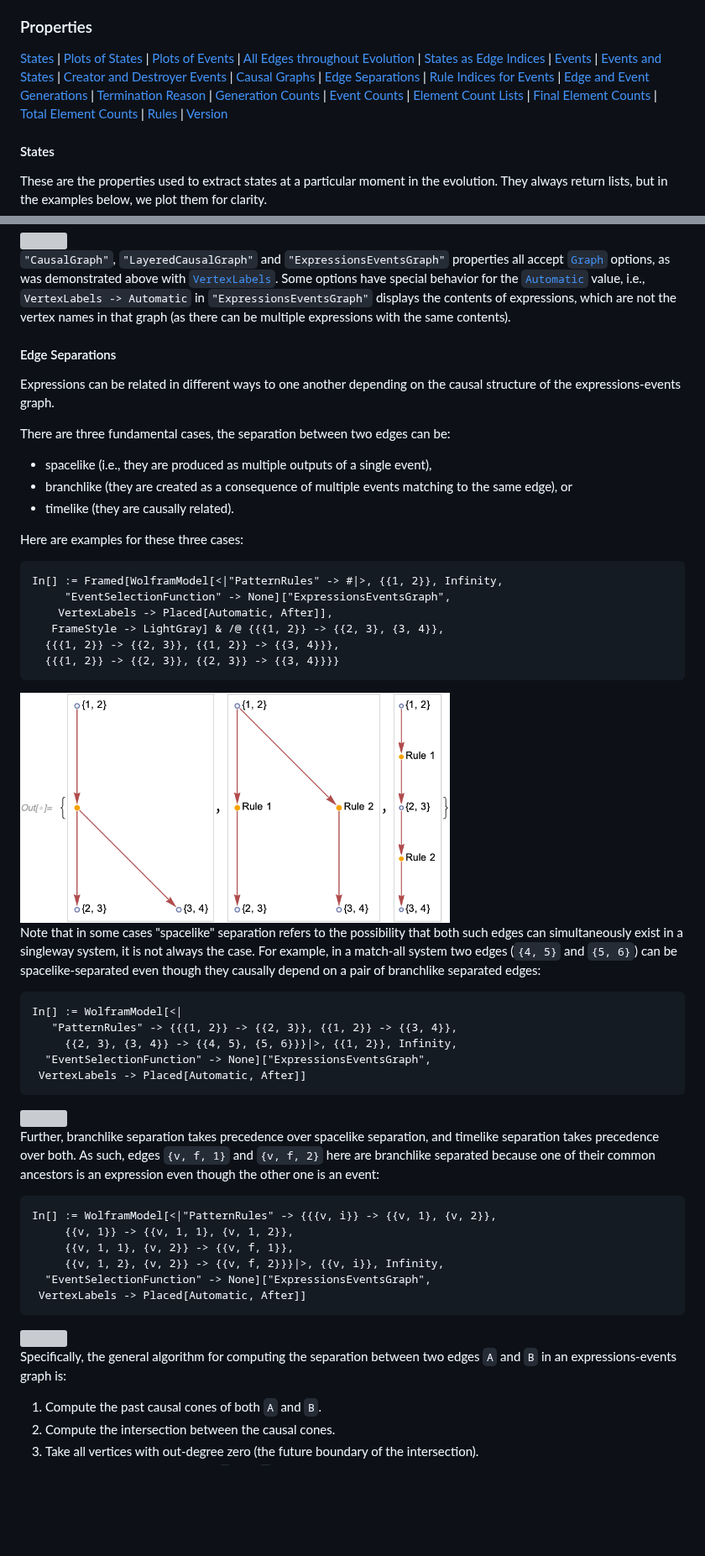
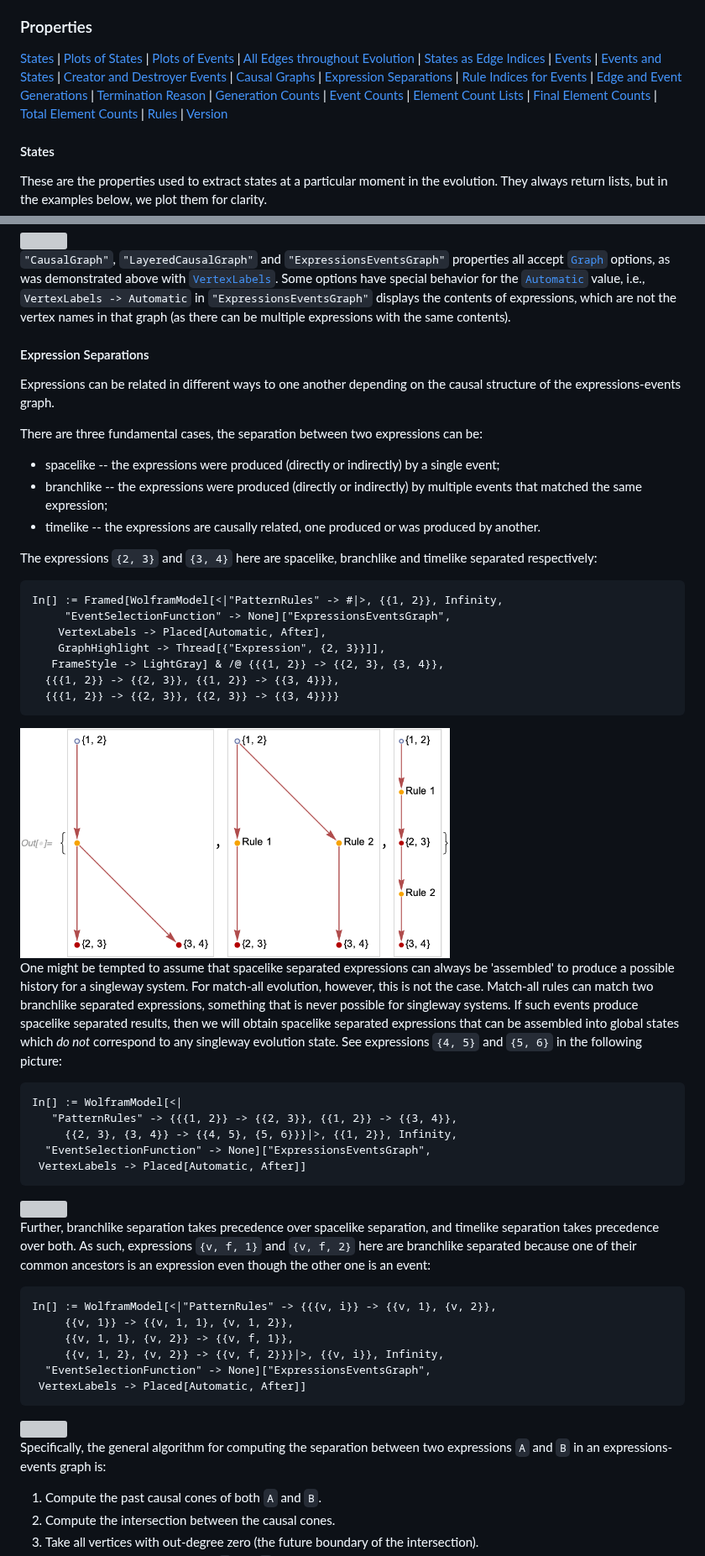
Before and after one commit to maxitg/SetReplace, a Markdown page: README.md, 2 parts joined by grey strips. Shown at 84% size. GitHub-like rendering; pictures changed too: READMEImages/SeparationComparison.png; blank space fills up the shorter version; grey boxes are pictures that could not be loaded.

Commit message:
Address review.

````diff
--- a/README.md
+++ b/README.md
@@ -558,7 +558,7 @@ Currently, it's equivalent to `<|"MaxEvents" -> 5000, "MaxVertices" -> 200|>`, s
 
 ### Properties
 
-[States](#states) | [Plots of States](#plots-of-states) | [Plots of Events](#plots-of-events) | [All Edges throughout Evolution](#all-edges-throughout-evolution) | [States as Edge Indices](#states-as-edge-indices) | [Events](#events) | [Events and States](#events-and-states) | [Creator and Destroyer Events](#creator-and-destroyer-events) | [Causal Graphs](#causal-graphs) | [Edge Separations](#edge-separations) | [Rule Indices for Events](#rule-indices-for-events) | [Edge and Event Generations](#edge-and-event-generations) | [Termination Reason](#termination-reason) | [Generation Counts](#generation-counts) | [Event Counts](#event-counts) | [Element Count Lists](#element-count-lists) | [Final Element Counts](#final-element-counts) | [Total Element Counts](#total-element-counts) | [Rules](#rules) | [Version](#version)
+[States](#states) | [Plots of States](#plots-of-states) | [Plots of Events](#plots-of-events) | [All Edges throughout Evolution](#all-edges-throughout-evolution) | [States as Edge Indices](#states-as-edge-indices) | [Events](#events) | [Events and States](#events-and-states) | [Creator and Destroyer Events](#creator-and-destroyer-events) | [Causal Graphs](#causal-graphs) | [Expression Separations](#expression-separations) | [Rule Indices for Events](#rule-indices-for-events) | [Edge and Event Generations](#edge-and-event-generations) | [Termination Reason](#termination-reason) | [Generation Counts](#generation-counts) | [Event Counts](#event-counts) | [Element Count Lists](#element-count-lists) | [Final Element Counts](#final-element-counts) | [Total Element Counts](#total-element-counts) | [Rules](#rules) | [Version](#version)
 
 #### States
 
@@ -925,22 +925,24 @@ In[] := WolframModel[{{1}, {1, 2}} -> {{2}}, {{1}, {1, 2}, {2, 3}, {2, 4}},
 
 `"CausalGraph"`, `"LayeredCausalGraph"` and `"ExpressionsEventsGraph"` properties all accept [`Graph`](https://reference.wolfram.com/language/ref/Graph.html) options, as was demonstrated above with [`VertexLabels`](https://reference.wolfram.com/language/ref/VertexLabels.html). Some options have special behavior for the [`Automatic`](https://reference.wolfram.com/language/ref/Automatic.html) value, i.e., `VertexLabels -> Automatic` in `"ExpressionsEventsGraph"` displays the contents of expressions, which are not the vertex names in that graph (as there can be multiple expressions with the same contents).
 
-#### Edge Separations
+#### Expression Separations
 
 Expressions can be related in different ways to one another depending on the causal structure of the expressions-events
 graph.
 
-There are three fundamental cases, the separation between two edges can be:
-* spacelike (i.e., they are produced as multiple outputs of a single event),
-* branchlike (they are created as a consequence of multiple events matching to the same edge), or
-* timelike (they are causally related).
-
-Here are examples for these three cases:
+There are three fundamental cases, the separation between two expressions can be:
+* spacelike -- the expressions were produced (directly or indirectly) by a single event;
+* branchlike -- the expressions were produced (directly or indirectly) by multiple events that matched the same
+expression;
+* timelike -- the expressions are causally related, one produced or was produced by another.
+
+The expressions `{2, 3}` and `{3, 4}` here are spacelike, branchlike and timelike separated respectively:
 
 ```wl
 In[] := Framed[WolframModel[<|"PatternRules" -> #|>, {{1, 2}}, Infinity,
      "EventSelectionFunction" -> None]["ExpressionsEventsGraph",
-    VertexLabels -> Placed[Automatic, After]],
+    VertexLabels -> Placed[Automatic, After],
+    GraphHighlight -> Thread[{"Expression", {2, 3}}]],
    FrameStyle -> LightGray] & /@ {{{1, 2}} -> {{2, 3}, {3, 4}},
   {{{1, 2}} -> {{2, 3}}, {{1, 2}} -> {{3, 4}}},
   {{{1, 2}} -> {{2, 3}}, {{2, 3}} -> {{3, 4}}}}
@@ -948,10 +950,13 @@ In[] := Framed[WolframModel[<|"PatternRules" -> #|>, {{1, 2}}, Infinity,
 
 <img src="READMEImages/SeparationComparison.png" width="512">
 
-Note that in some cases "spacelike" separation refers to the possibility that both such edges can simultaneously exist
-in a singleway system, it is not always the case.
-For example, in a match-all system two edges (`{4, 5}` and `{5, 6}`) can be spacelike-separated even though they
-causally depend on a pair of branchlike separated edges:
+One might be tempted to assume that spacelike separated expressions can always be 'assembled' to produce a possible
+history for a singleway system.
+For match-all evolution, however, this is not the case.
+Match-all rules can match two branchlike separated expressions, something that is never possible for singleway systems.
+If such events produce spacelike separated results, then we will obtain spacelike separated expressions that can be
+assembled into global states which *do not* correspond to any singleway evolution state.
+See expressions `{4, 5}` and `{5, 6}` in the following picture:
 
 ```wl
 In[] := WolframModel[<|
@@ -965,8 +970,8 @@ In[] := WolframModel[<|
 
 Further, branchlike separation takes precedence over spacelike separation, and timelike separation takes precedence over
 both.
-As such, edges `{v, f, 1}` and `{v, f, 2}` here are branchlike separated because one of their common ancestors is an
-expression even though the other one is an event:
+As such, expressions `{v, f, 1}` and `{v, f, 2}` here are branchlike separated because one of their common ancestors is
+an expression even though the other one is an event:
 
 ```wl
 In[] := WolframModel[<|"PatternRules" -> {{{v, i}} -> {{v, 1}, {v, 2}},
@@ -979,8 +984,8 @@ In[] := WolframModel[<|"PatternRules" -> {{{v, i}} -> {{v, 1}, {v, 2}},
 
 <img src="READMEImages/MatchAllSpacelikeBranchlikeMixed.png" width="352">
 
-Specifically, the general algorithm for computing the separation between two edges `A` and `B` in an expressions-events
-graph is:
+Specifically, the general algorithm for computing the separation between two expressions `A` and `B` in an
+expressions-events graph is:
 1. Compute the past causal cones of both `A` and `B`.
 2. Compute the intersection between the causal cones.
 3. Take all vertices with out-degree zero (the future boundary of the intersection).
````
Also changed, not shown: 1 other file.
